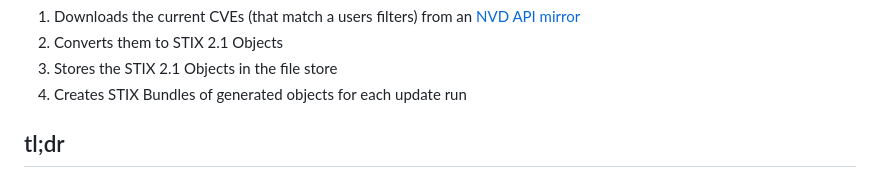
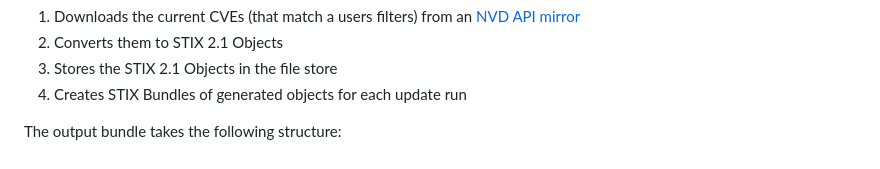
Before and after one commit to muchdogesec/cve2stix, a Markdown page: README.md, the part around one of its changes. Rendered like a GitHub page.

```diff
--- a/README.md
+++ b/README.md
@@ -27,5 +27,5 @@ The code in this repository turns CVEs into STIX 2.1 objects, and keeps them upd
 3. Stores the STIX 2.1 Objects in the file store
 4. Creates STIX Bundles of generated objects for each update run
 
-## tl;dr
+The output bundle takes the following structure:
 
```
Also changed, not shown: other parts of README.md (+1 -1 lines), docs/cve2stix-bundle-structure.jpg (added).
